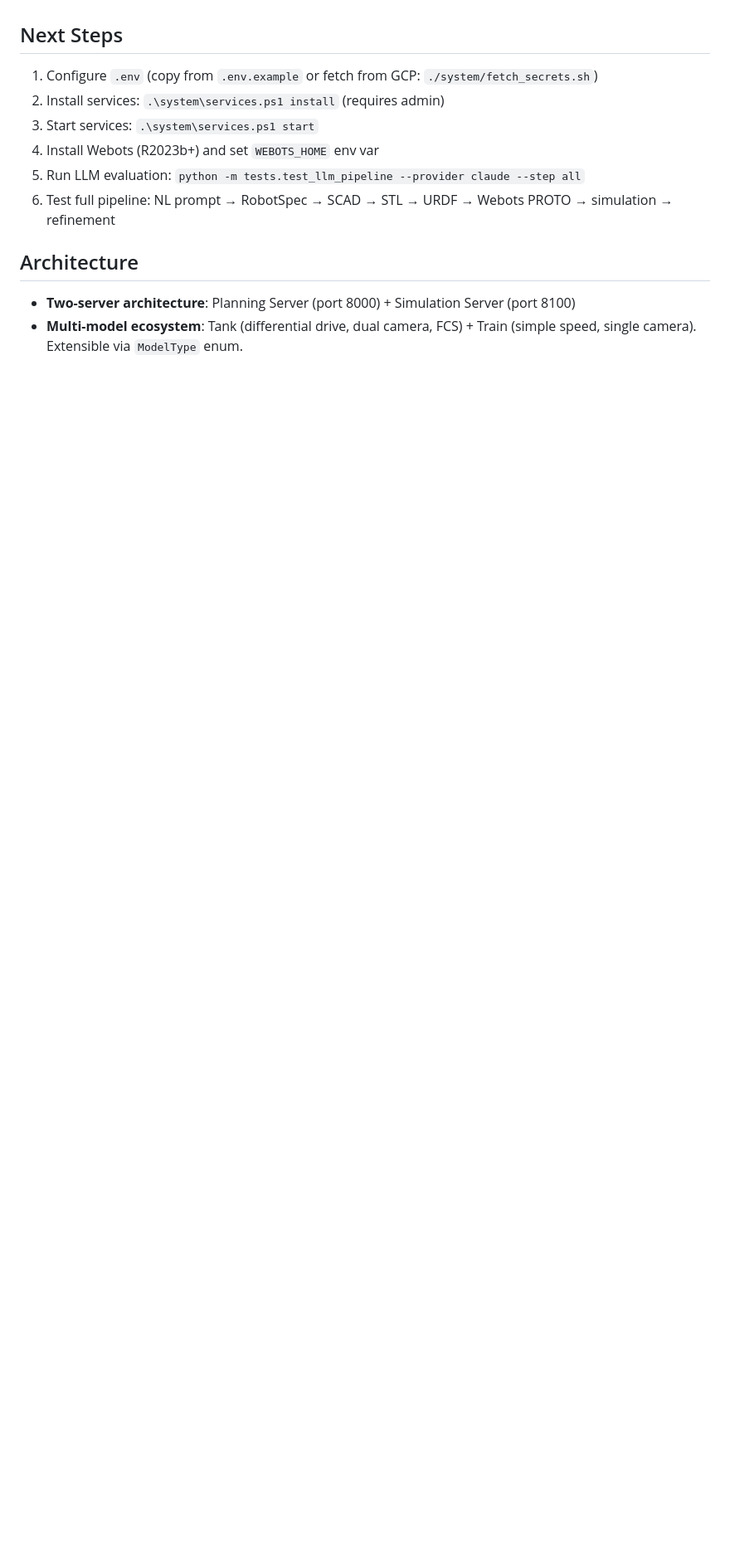
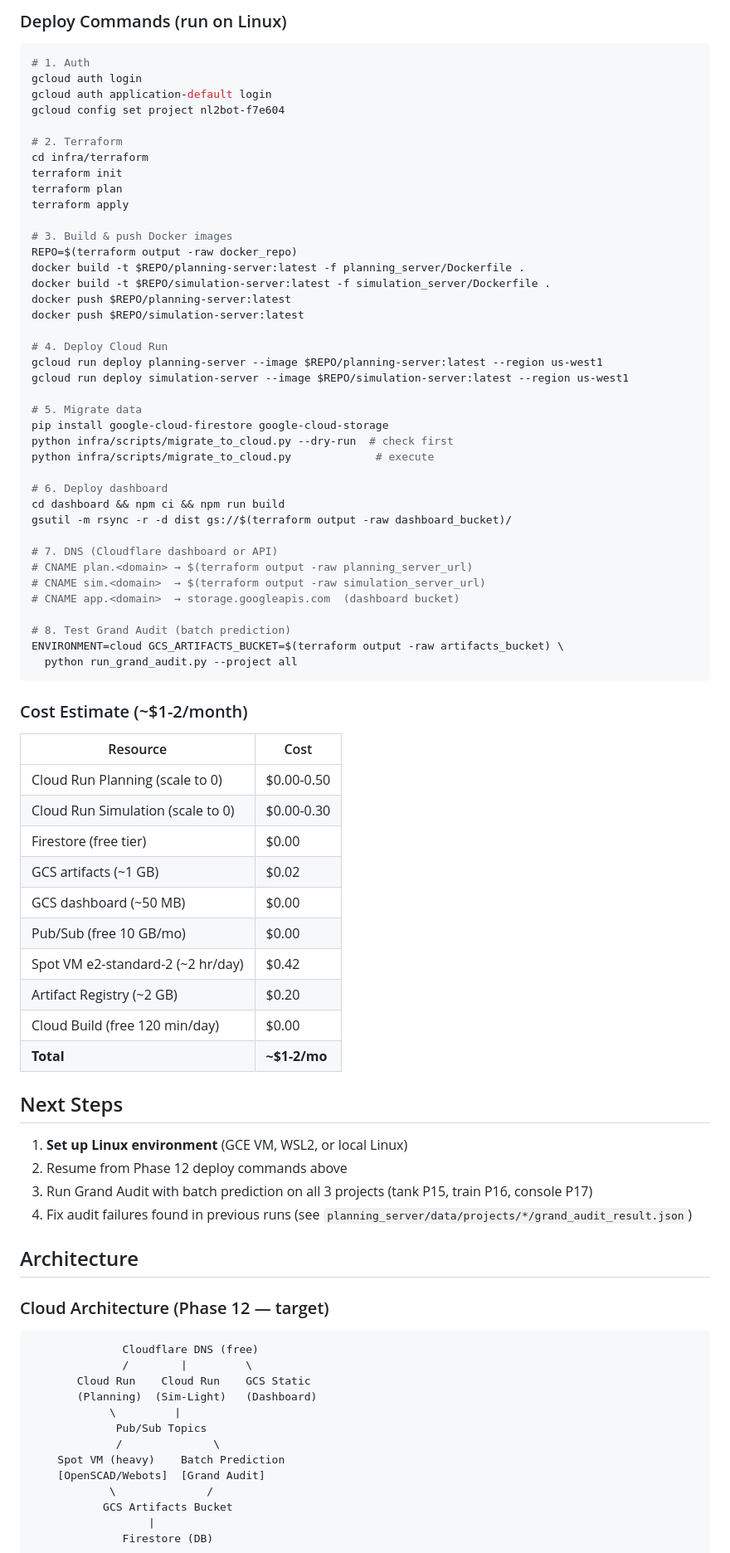
Before and after one commit to agkdc1/ROBOT4KID, a Markdown page: CLAUDE.md, the part around one of its changes. Shown at 83% size. GitHub-like rendering; blank space fills up the shorter version.

````diff
--- a/CLAUDE.md
+++ b/CLAUDE.md
@@ -207,12 +243,82 @@ Acknowledge these instructions. Initialize the `POST_MORTEM.md` file if it doesn
+### Deploy Commands (run on Linux)
+```bash
+# 1. Auth
+gcloud auth login
+gcloud auth application-default login
+gcloud config set project nl2bot-f7e604
+
+# 2. Terraform
+cd infra/terraform
+terraform init
+terraform plan
+terraform apply
+
+# 3. Build & push Docker images
+REPO=$(terraform output -raw docker_repo)
+docker build -t $REPO/planning-server:latest -f planning_server/Dockerfile .
+docker build -t $REPO/simulation-server:latest -f simulation_server/Dockerfile .
+docker push $REPO/planning-server:latest
+docker push $REPO/simulation-server:latest
+
+# 4. Deploy Cloud Run
+gcloud run deploy planning-server --image $REPO/planning-server:latest --region us-west1
+gcloud run deploy simulation-server --image $REPO/simulation-server:latest --region us-west1
+
+# 5. Migrate data
+pip install google-cloud-firestore google-cloud-storage
+python infra/scripts/migrate_to_cloud.py --dry-run  # check first
+python infra/scripts/migrate_to_cloud.py             # execute
+
+# 6. Deploy dashboard
+cd dashboard && npm ci && npm run build
+gsutil -m rsync -r -d dist gs://$(terraform output -raw dashboard_bucket)/
+
+# 7. DNS (Cloudflare dashboard or API)
+# CNAME plan.<domain> → $(terraform output -raw planning_server_url)
+# CNAME sim.<domain>  → $(terraform output -raw simulation_server_url)
+# CNAME app.<domain>  → storage.googleapis.com  (dashboard bucket)
+
+# 8. Test Grand Audit (batch prediction)
+ENVIRONMENT=cloud GCS_ARTIFACTS_BUCKET=$(terraform output -raw artifacts_bucket) \
+  python run_grand_audit.py --project all
+```
+
+### Cost Estimate (~$1-2/month)
+| Resource | Cost |
+|----------|------|
+| Cloud Run Planning (scale to 0) | $0.00-0.50 |
+| Cloud Run Simulation (scale to 0) | $0.00-0.30 |
+| Firestore (free tier) | $0.00 |
+| GCS artifacts (~1 GB) | $0.02 |
+| GCS dashboard (~50 MB) | $0.00 |
+| Pub/Sub (free 10 GB/mo) | $0.00 |
+| Spot VM e2-standard-2 (~2 hr/day) | $0.42 |
+| Artifact Registry (~2 GB) | $0.20 |
+| Cloud Build (free 120 min/day) | $0.00 |
+| **Total** | **~$1-2/mo** |
 
 ## Next Steps
-1. Configure `.env` (copy from `.env.example` or fetch from GCP: `./system/fetch_secrets.sh`)
-2. Install services: `.\system\services.ps1 install` (requires admin)
-3. Start services: `.\system\services.ps1 start`
-4. Install Webots (R2023b+) and set `WEBOTS_HOME` env var
-5. Run LLM evaluation: `python -m tests.test_llm_pipeline --provider claude --step all`
-6. Test full pipeline: NL prompt → RobotSpec → SCAD → STL → URDF → Webots PROTO → simulation → refinement
+1. **Set up Linux environment** (GCE VM, WSL2, or local Linux)
+2. Resume from Phase 12 deploy commands above
+3. Run Grand Audit with batch prediction on all 3 projects (tank P15, train P16, console P17)
+4. Fix audit failures found in previous runs (see `planning_server/data/projects/*/grand_audit_result.json`)
 
 ## Architecture
-- **Two-server architecture**: Planning Server (port 8000) + Simulation Server (port 8100)
-- **Multi-model ecosystem**: Tank (differential drive, dual camera, FCS) + Train (simple speed, single camera). Extensible via `ModelType` enum.
+
+### Cloud Architecture (Phase 12 — target)
+```
+              Cloudflare DNS (free)
+              /        |         \
+       Cloud Run    Cloud Run    GCS Static
+       (Planning)  (Sim-Light)   (Dashboard)
+            \         |
+             Pub/Sub Topics
+             /              \
+    Spot VM (heavy)    Batch Prediction
+    [OpenSCAD/Webots]  [Grand Audit]
+            \              /
+           GCS Artifacts Bucket
+                  |
+              Firestore (DB)
+```
+
````
Also changed, not shown: other parts of CLAUDE.md (+85 -59 lines).
